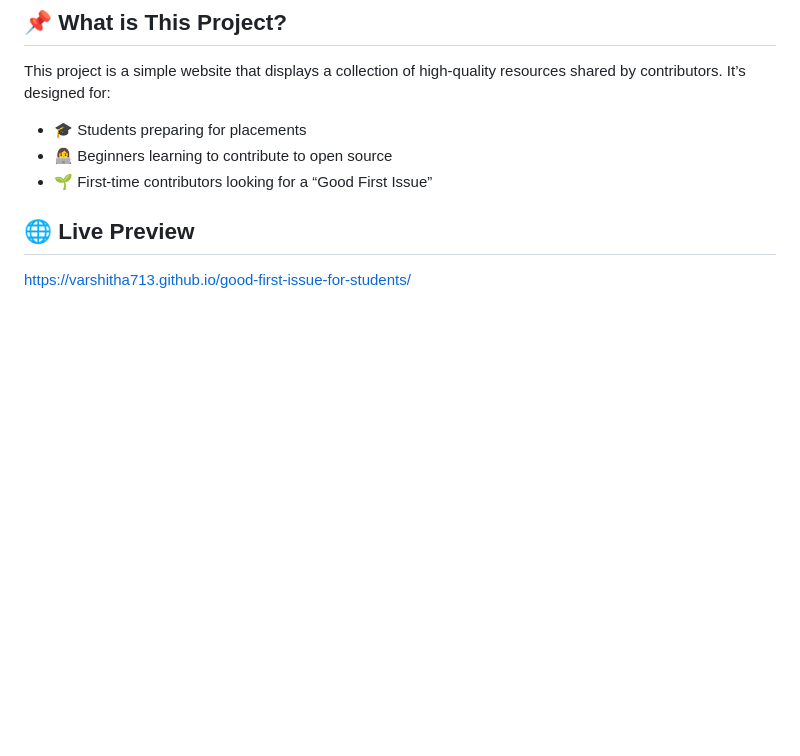
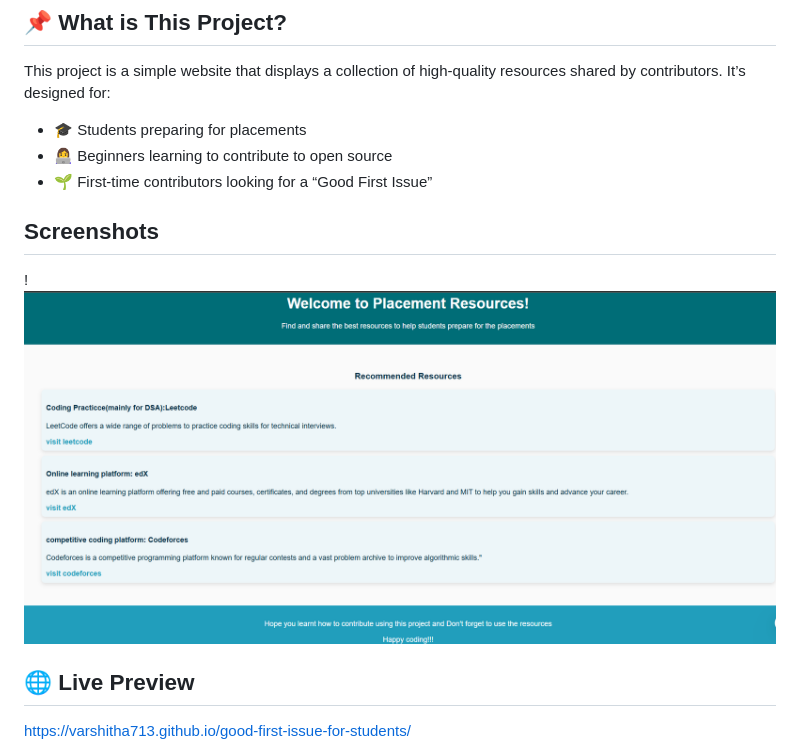
Before and after one commit to Varshitha713/first-contrib-placement, a Markdown page: README.md, the part around the change. Rendered like a GitHub page; pictures changed too: images/prjct-preview.png (added); blank space fills up the shorter version.

Commit message:
added screenshots of the project

```diff
--- a/README.md
+++ b/README.md
@@ -8,6 +8,9 @@ This project is a simple website that displays a collection of high-quality reso
 * 👩‍💻 Beginners learning to contribute to open source
 * 🌱 First-time contributors looking for a “Good First Issue”
 
+## Screenshots
+
+!![prjct=preview](images/prjct-preview.png)
 
 ## 🌐 Live Preview
 
```
